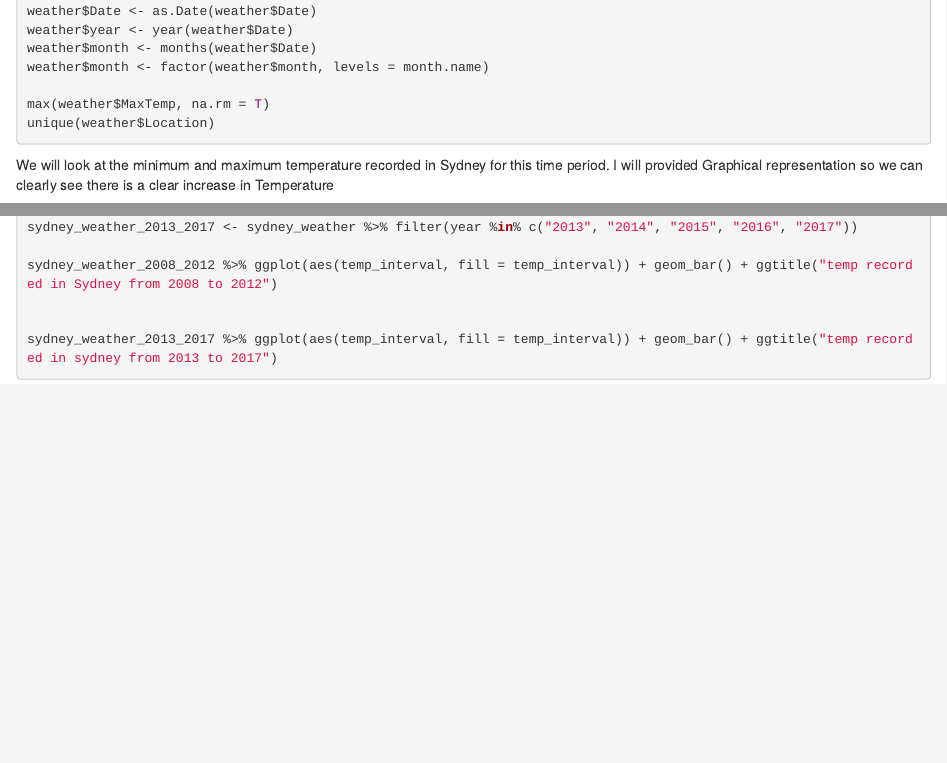
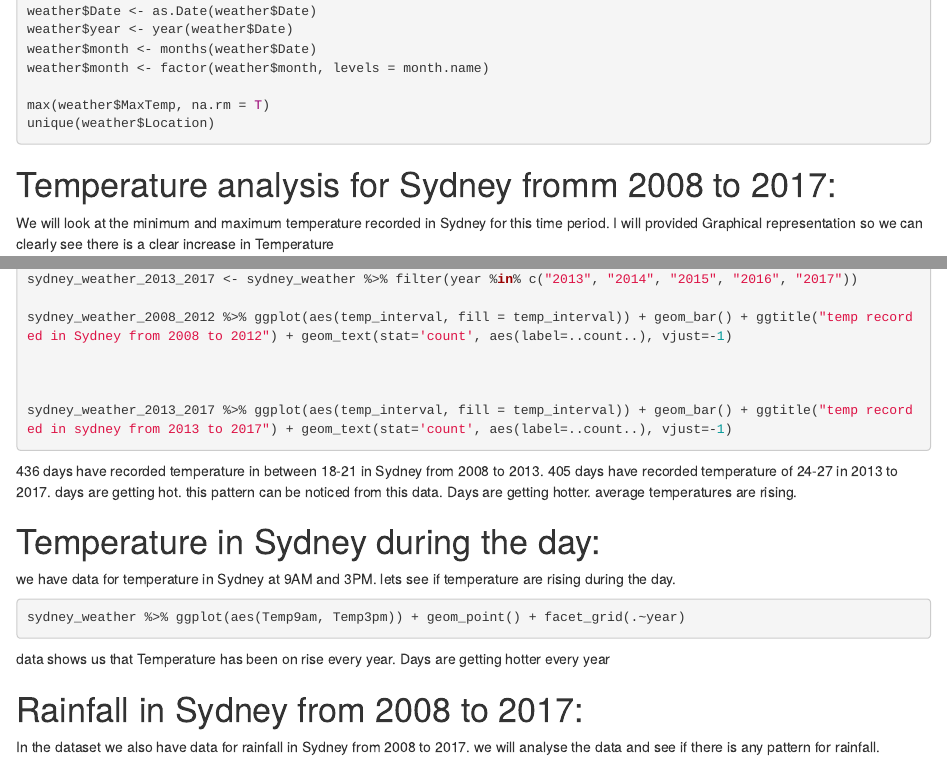
Before and after one commit to AbiVavilala/Australia-Weather-Analysis-from-2008-to-2017, an R Markdown document (Weather Report Markdown.Rmd): the page in a window 1100 px wide, from 390 px down before the commit and from 360 px down after it, so that both start at the same text, and a second part further down, joined at a grey line. Rendered offline with R 4.5, knitr and Pandoc, with nearby package versions; the code chunks are not run, so their results and figures are left out.

Commit message:
Chnaged made to markdown file

````diff
--- a/Weather Report Markdown.Rmd
+++ b/Weather Report Markdown.Rmd
@@ -33,6 +31,9 @@ unique(weather$Location)
 
 
 ```
+
+# Temperature analysis for Sydney fromm 2008 to 2017:
+
 
 We will look at the minimum and maximum temperature recorded in Sydney for this time period. I will provided Graphical representation so we can clearly see there is a clear increase in Temperature
 
@@ -115,7 +116,34 @@ sydney_weather_2008_2012 <- sydney_weather %>% filter(year %in% c("2008", "2009"
 
 sydney_weather_2013_2017 <- sydney_weather %>% filter(year %in% c("2013", "2014", "2015", "2016", "2017"))
 
-sydney_weather_2008_2012 %>% ggplot(aes(temp_interval, fill = temp_interval)) + geom_bar() + ggtitle("temp recorded in Sydney from 2008 to 2012")
+sydney_weather_2008_2012 %>% ggplot(aes(temp_interval, fill = temp_interval)) + geom_bar() + ggtitle("temp recorded in Sydney from 2008 to 2012") + geom_text(stat='count', aes(label=..count..), vjust=-1)
 
 
-sydney_weather_2013_2017 %>% ggplot(aes(temp_interval, fill = temp_interval)) + geom_bar() + ggtitle("temp recorded in sydney from 2013 to 2017")
+
+sydney_weather_2013_2017 %>% ggplot(aes(temp_interval, fill = temp_interval)) + geom_bar() + ggtitle("temp recorded in sydney from 2013 to 2017") + geom_text(stat='count', aes(label=..count..), vjust=-1)
+
+
+
+```
+
+
+
+436 days have recorded temperature in between 18-21 in Sydney from 2008 to 2013. 405 days have recorded temperature of 24-27 in 2013 to 2017. days are getting hot. this pattern can be noticed from this data. Days are getting hotter. average temperatures are rising.
+
+
+
+# Temperature in Sydney during the day:
+
+we have data for temperature in Sydney at 9AM and 3PM. lets see if temperature are rising during the day.
+
+```{r}
+sydney_weather %>% ggplot(aes(Temp9am, Temp3pm)) + geom_point() + facet_grid(.~year)
+```
+
+
+data shows us that Temperature has been on rise every year. Days are getting hotter every year
+
+
+# Rainfall in Sydney from 2008 to 2017:
+
+In the dataset we also have data for rainfall in Sydney from 2008 to 2017. we will analyse the data and see if there is any pattern for rainfall.
````
Also changed, not shown: Weather Report Markdown.Rmd (2 more changed lines).
